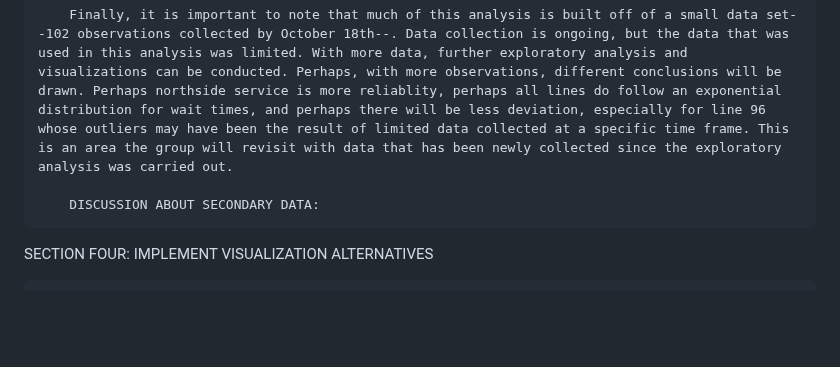
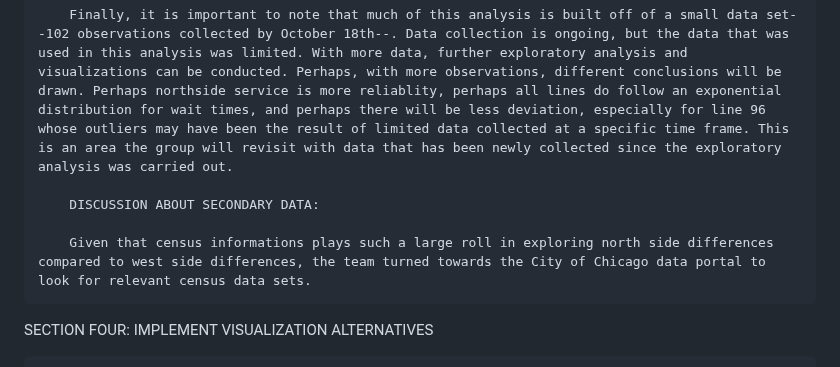
Before and after one commit to mhorowitz11213/CS424_Fall2016_Project, a Markdown page: Assignment Two/Report2.md, the part around the change. GitHub-like rendering; blank space fills up the shorter version.

```diff
--- a/Assignment Two/Report2.md
+++ b/Assignment Two/Report2.md
@@ -157,6 +157,9 @@ SECTION THREE: EXPLORE THE DATA AND DISCUSS SECONDARY DATA
 
         DISCUSSION ABOUT SECONDARY DATA:
 
+        Given that census informations plays such a large roll in exploring north side differences compared to west side differences, the team turned towards the City of Chicago data portal to look for relevant census data sets.
+
+
 SECTION FOUR: IMPLEMENT VISUALIZATION ALTERNATIVES
 
     Figure 10:
```
